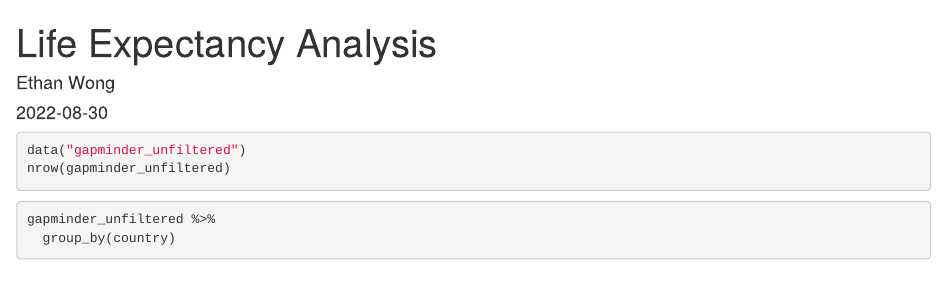
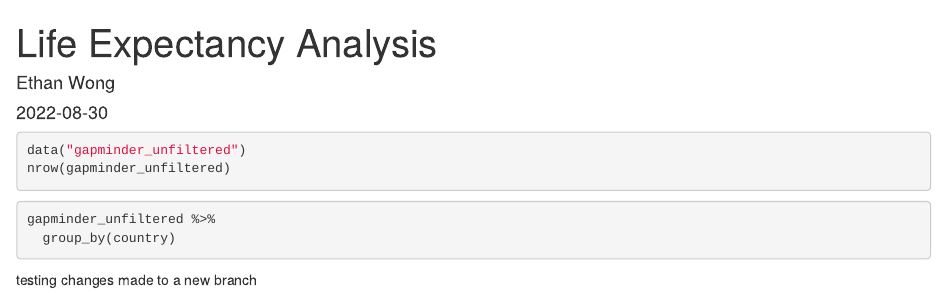
Before and after one commit to et971/22FDATA_413_life_exp, an R Markdown document (life_exp_analysis.Rmd): the page in a window 1100 px wide, from its top. Rendered offline with R 4.5, knitr and Pandoc, with nearby package versions; the code chunks are not run, so their results and figures are left out.

Commit message:
testing new branch

````diff
--- a/life_exp_analysis.Rmd
+++ b/life_exp_analysis.Rmd
@@ -20,3 +20,5 @@ nrow(gapminder_unfiltered)
 gapminder_unfiltered %>%
   group_by(country)
 ```
+
+testing changes made to a new branch
````
